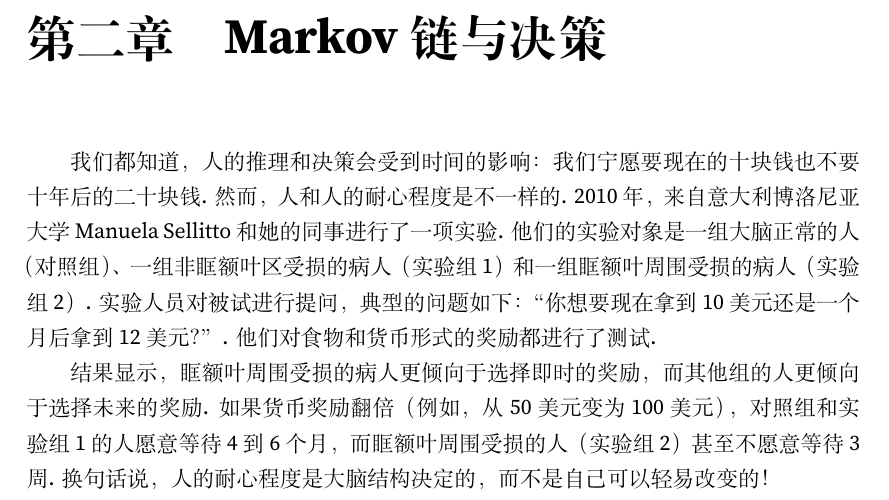
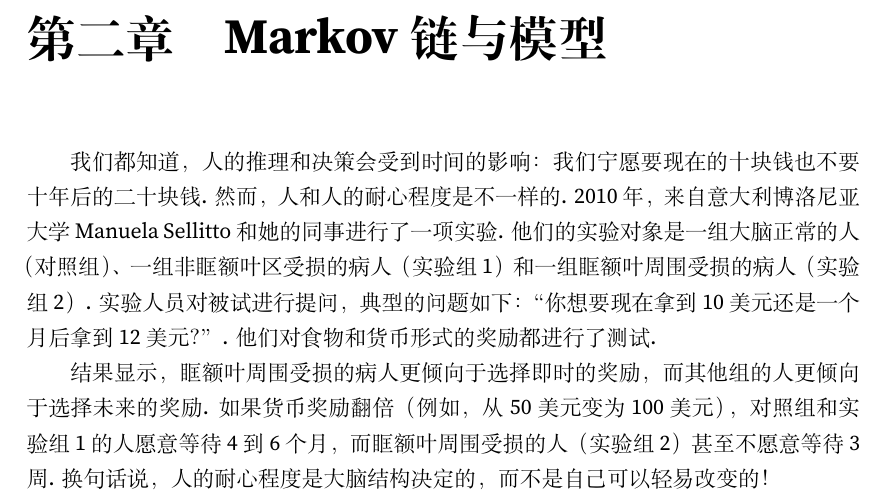
Before and after one commit to lhydave/AIM-textbook, a LaTeX thesis (main.tex, which reads Chapters/Markov-chain.tex): part of page 32 of 346, cut so that both start at the same text. Compiled offline with XeLaTeX; a missing font is replaced by an installed copy or a similar font.

Commit message:
change the title of chap 2.

```diff
--- a/Chapters/Markov-chain.tex
+++ b/Chapters/Markov-chain.tex
@@ -1,4 +1,4 @@
-\chapter{Markov链与决策}\label{chap:markov-chain}
+\chapter{Markov链与模型}\label{chap:markov-chain}
 
 我们都知道，人的推理和决策会受到时间的影响：我们宁愿要现在的十块钱也不要十年后的二十块钱. 然而，人和人的耐心程度是不一样的. 2010年，来自意大利博洛尼亚大学Manuela Sellitto和她的同事进行了一项实验. 他们的实验对象是一组大脑正常的人（对照组）、一组非眶额叶区受损的病人（实验组1）和一组眶额叶周围受损的病人（实验组2）. 实验人员对被试进行提问，典型的问题如下：“你想要现在拿到10美元还是一个月后拿到12美元？”. 他们对食物和货币形式的奖励都进行了测试.
 
```
Also changed, not shown: main.pdf.
